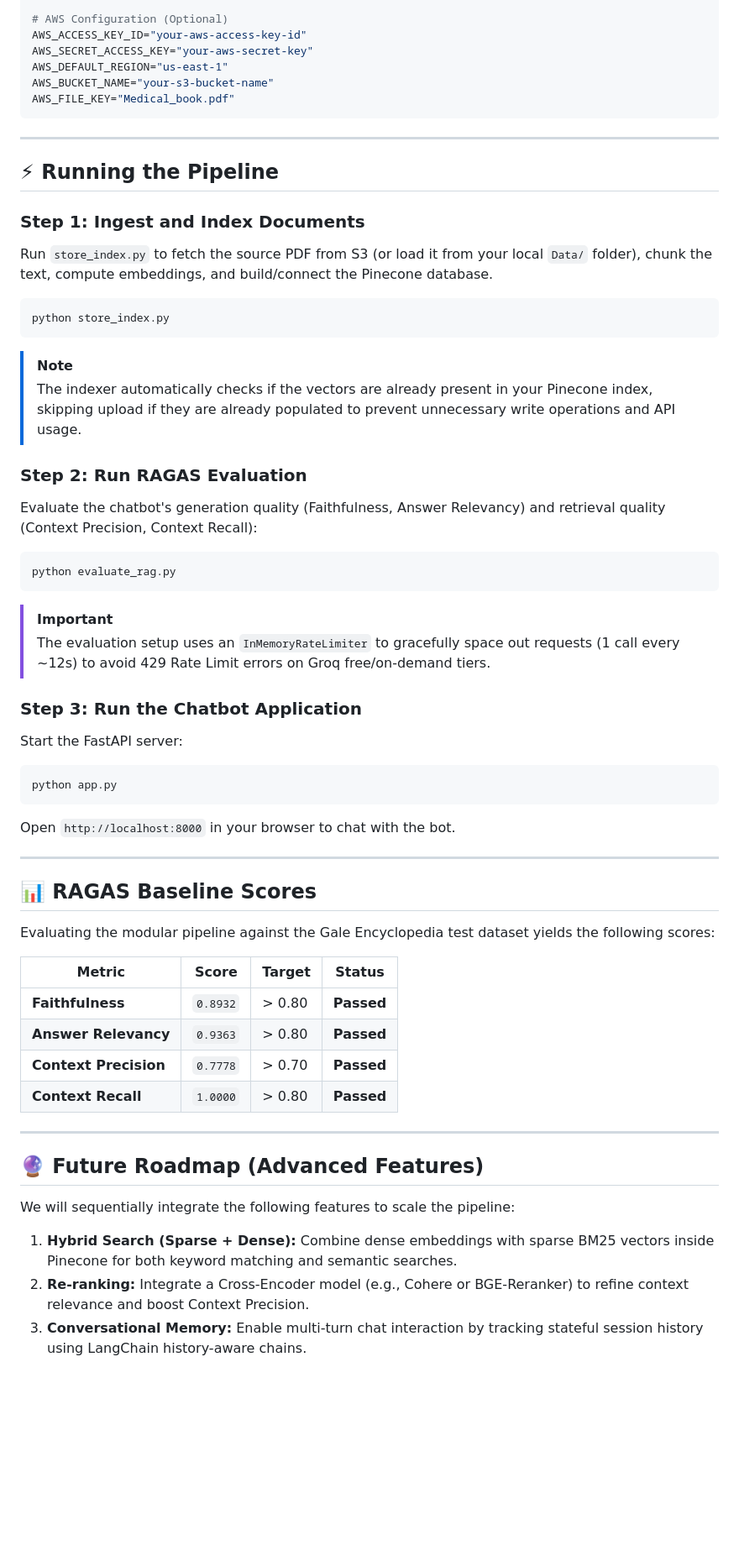
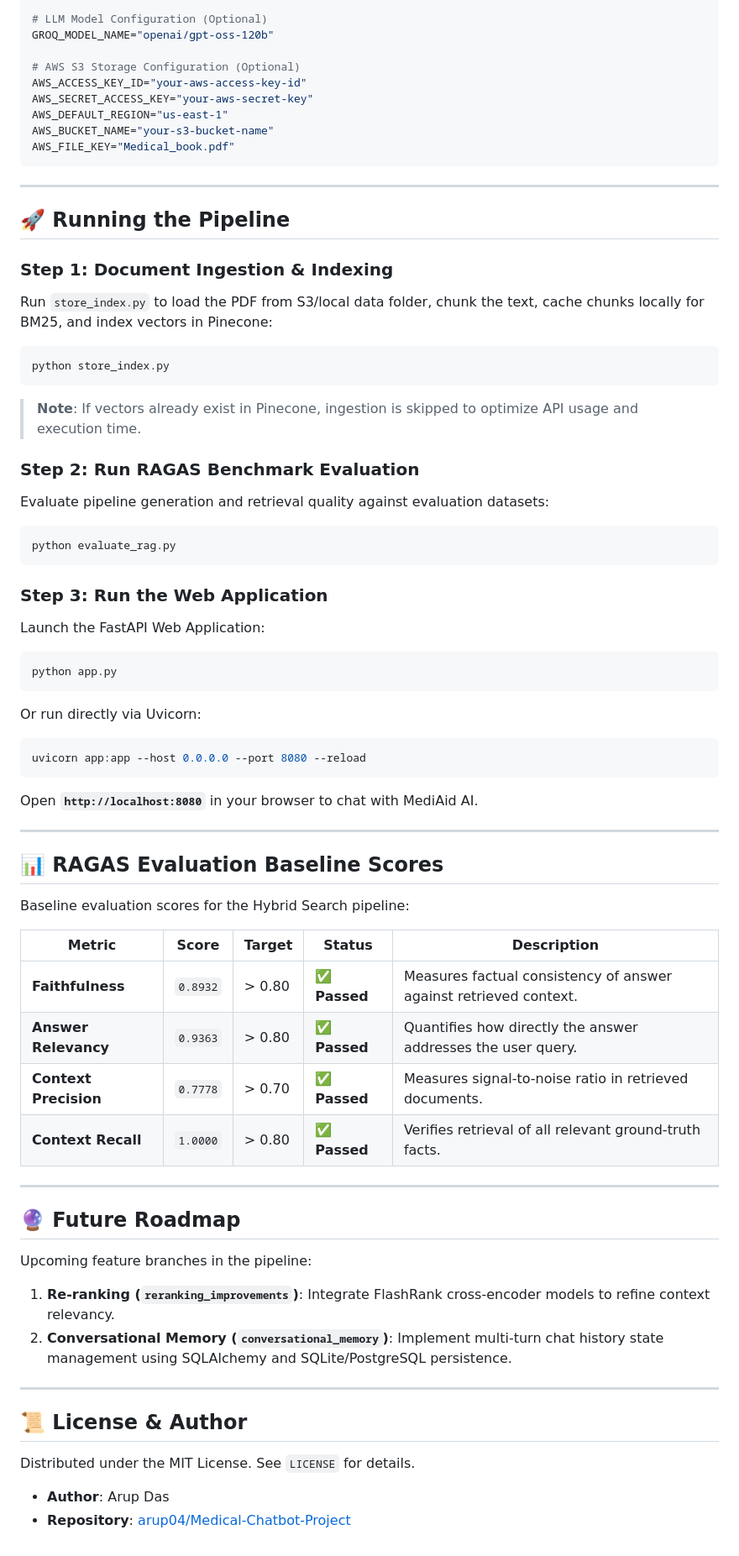
Before and after one commit to arup04/Medical-Chatbot-Project, a Markdown page: README.md, the part around one of its changes. Shown at 84% size. Drawn GitHub-style; blank space fills up the shorter version.

````diff
--- a/README.md
+++ b/README.md
@@ -71,7 +134,10 @@ Create a `.env` file in the root directory:
 PINECONE_API_KEY="your-pinecone-api-key"
 GROQ_API_KEY="your-groq-api-key"
 
-# AWS Configuration (Optional)
+# LLM Model Configuration (Optional)
+GROQ_MODEL_NAME="openai/gpt-oss-120b"
+
+# AWS S3 Storage Configuration (Optional)
 AWS_ACCESS_KEY_ID="your-aws-access-key-id"
 AWS_SECRET_ACCESS_KEY="your-aws-secret-key"
 AWS_DEFAULT_REGION="us-east-1"
@@ -81,49 +147,58 @@ AWS_FILE_KEY="Medical_book.pdf"
 
 ---
 
-## ⚡ Running the Pipeline
+## 🚀 Running the Pipeline
 
-### Step 1: Ingest and Index Documents
-Run `store_index.py` to fetch the source PDF from S3 (or load it from your local `Data/` folder), chunk the text, compute embeddings, and build/connect the Pinecone database.
+### Step 1: Document Ingestion & Indexing
+Run `store_index.py` to load the PDF from S3/local data folder, chunk the text, cache chunks locally for BM25, and index vectors in Pinecone:
 ```bash
 python store_index.py
 ```
-> [!NOTE]
-> The indexer automatically checks if the vectors are already present in your Pinecone index, skipping upload if they are already populated to prevent unnecessary write operations and API usage.
+> **Note**: If vectors already exist in Pinecone, ingestion is skipped to optimize API usage and execution time.
 
-### Step 2: Run RAGAS Evaluation
-Evaluate the chatbot's generation quality (Faithfulness, Answer Relevancy) and retrieval quality (Context Precision, Context Recall):
+### Step 2: Run RAGAS Benchmark Evaluation
+Evaluate pipeline generation and retrieval quality against evaluation datasets:
 ```bash
 python evaluate_rag.py
 ```
-> [!IMPORTANT]
-> The evaluation setup uses an `InMemoryRateLimiter` to gracefully space out requests (1 call every ~12s) to avoid 429 Rate Limit errors on Groq free/on-demand tiers.
 
-### Step 3: Run the Chatbot Application
-Start the FastAPI server:
+### Step 3: Run the Web Application
+Launch the FastAPI Web Application:
 ```bash
 python app.py
 ```
-Open `http://localhost:8000` in your browser to chat with the bot.
+Or run directly via Uvicorn:
+```bash
+uvicorn app:app --host 0.0.0.0 --port 8080 --reload
+```
+Open **`http://localhost:8080`** in your browser to chat with MediAid AI.
 
 ---
 
-## 📊 RAGAS Baseline Scores
+## 📊 RAGAS Evaluation Baseline Scores
 
-Evaluating the modular pipeline against the Gale Encyclopedia test dataset yields the following scores:
+Baseline evaluation scores for the Hybrid Search pipeline:
 
-| Metric | Score | Target | Status |
-|---|---|---|---|
-| **Faithfulness** | `0.8932` | > 0.80 | **Passed** |
-| **Answer Relevancy** | `0.9363` | > 0.80 | **Passed** |
-| **Context Precision** | `0.7778` | > 0.70 | **Passed** |
-| **Context Recall** | `1.0000` | > 0.80 | **Passed** |
+| Metric | Score | Target | Status | Description |
+|---|---|---|---|---|
+| **Faithfulness** | `0.8932` | > 0.80 | ✅ **Passed** | Measures factual consistency of answer against retrieved context. |
+| **Answer Relevancy** | `0.9363` | > 0.80 | ✅ **Passed** | Quantifies how directly the answer addresses the user query. |
+| **Context Precision** | `0.7778` | > 0.70 | ✅ **Passed** | Measures signal-to-noise ratio in retrieved documents. |
+| **Context Recall** | `1.0000` | > 0.80 | ✅ **Passed** | Verifies retrieval of all relevant ground-truth facts. |
 
 ---
 
-## 🔮 Future Roadmap (Advanced Features)
+## 🔮 Future Roadmap
 
-We will sequentially integrate the following features to scale the pipeline:
-1. **Hybrid Search (Sparse + Dense):** Combine dense embeddings with sparse BM25 vectors inside Pinecone for both keyword matching and semantic searches.
-2. **Re-ranking:** Integrate a Cross-Encoder model (e.g., Cohere or BGE-Reranker) to refine context relevance and boost Context Precision.
-3. **Conversational Memory:** Enable multi-turn chat interaction by tracking stateful session history using LangChain history-aware chains.
+Upcoming feature branches in the pipeline:
+1. **Re-ranking (`reranking_improvements`)**: Integrate FlashRank cross-encoder models to refine context relevancy.
+2. **Conversational Memory (`conversational_memory`)**: Implement multi-turn chat history state management using SQLAlchemy and SQLite/PostgreSQL persistence.
+
+---
+
+## 📜 License & Author
+
+Distributed under the MIT License. See `LICENSE` for details.
+
+- **Author**: Arup Das
+- **Repository**: [arup04/Medical-Chatbot-Project](https://github.com/arup04/Medical-Chatbot-Project)
````
Also changed, not shown: other parts of README.md (+102 -39 lines).
